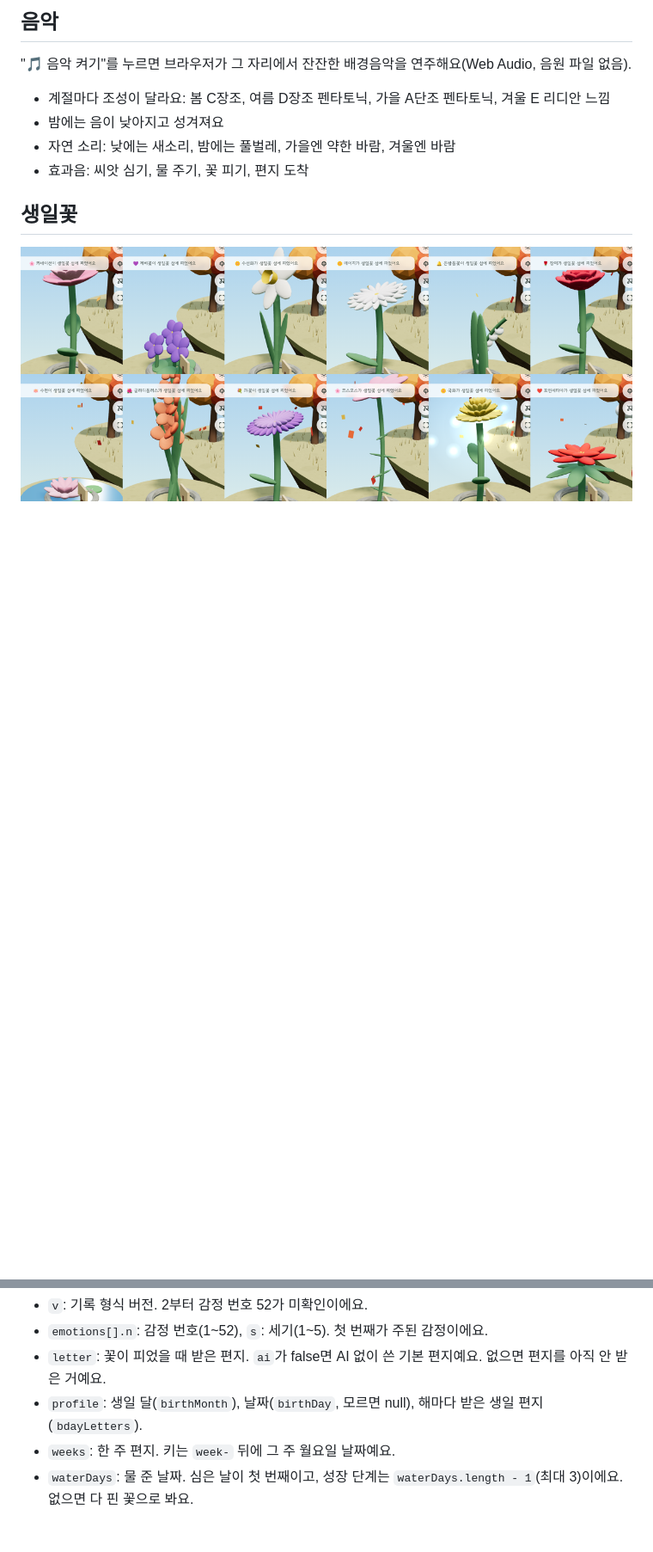
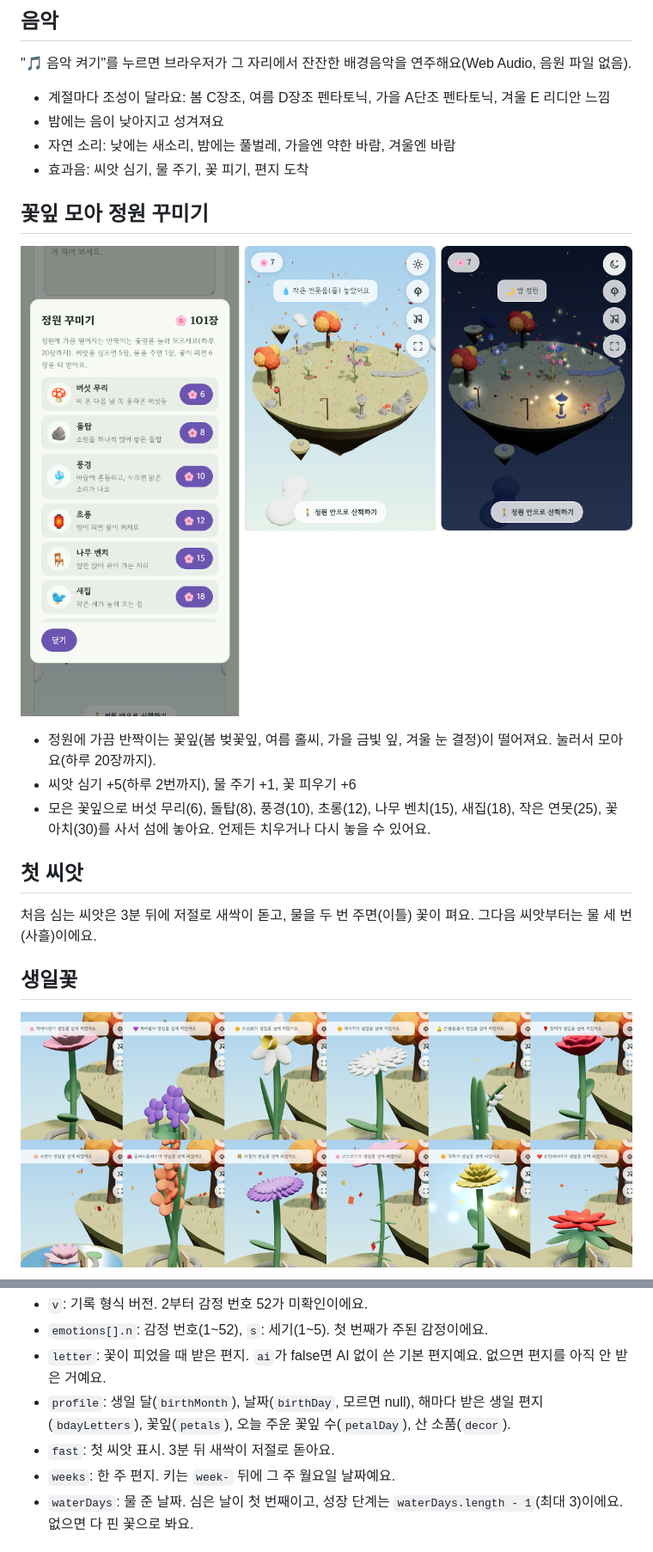
Before and after one commit to u-el/emotion-garden, a Markdown page: README.md, 2 parts joined by grey strips. Shown at 86% size. Rendered like a GitHub page; pictures changed too: docs/decor.png (added); blank space fills up the shorter version.

```diff
--- a/README.md
+++ b/README.md
@@ -38,6 +38,18 @@
 - 밤에는 음이 낮아지고 성겨져요
 - 자연 소리: 낮에는 새소리, 밤에는 풀벌레, 가을엔 약한 바람, 겨울엔 바람
 - 효과음: 씨앗 심기, 물 주기, 꽃 피기, 편지 도착
+
+## 꽃잎 모아 정원 꾸미기
+
+![정원 꾸미기 상점과 소품을 놓은 낮, 밤 정원](docs/decor.png)
+
+- 정원에 가끔 반짝이는 꽃잎(봄 벚꽃잎, 여름 홀씨, 가을 금빛 잎, 겨울 눈 결정)이 떨어져요. 눌러서 모아요(하루 20장까지).
+- 씨앗 심기 +5(하루 2번까지), 물 주기 +1, 꽃 피우기 +6
+- 모은 꽃잎으로 버섯 무리(6), 돌탑(8), 풍경(10), 초롱(12), 나무 벤치(15), 새집(18), 작은 연못(25), 꽃 아치(30)를 사서 섬에 놓아요. 언제든 치우거나 다시 놓을 수 있어요.
+
+## 첫 씨앗
+
+처음 심는 씨앗은 3분 뒤에 저절로 새싹이 돋고, 물을 두 번 주면(이틀) 꽃이 펴요. 그다음 씨앗부터는 물 세 번(사흘)이에요.
 
 ## 생일꽃
 
@@ -119,7 +131,8 @@
 - `v`: 기록 형식 버전. 2부터 감정 번호 52가 미확인이에요.
 - `emotions[].n`: 감정 번호(1~52), `s`: 세기(1~5). 첫 번째가 주된 감정이에요.
 - `letter`: 꽃이 피었을 때 받은 편지. `ai`가 false면 AI 없이 쓴 기본 편지예요. 없으면 편지를 아직 안 받은 거예요.
-- `profile`: 생일 달(`birthMonth`), 날짜(`birthDay`, 모르면 null), 해마다 받은 생일 편지(`bdayLetters`).
+- `profile`: 생일 달(`birthMonth`), 날짜(`birthDay`, 모르면 null), 해마다 받은 생일 편지(`bdayLetters`), 꽃잎(`petals`), 오늘 주운 꽃잎 수(`petalDay`), 산 소품(`decor`).
+- `fast`: 첫 씨앗 표시. 3분 뒤 새싹이 저절로 돋아요.
 - `weeks`: 한 주 편지. 키는 `week-` 뒤에 그 주 월요일 날짜예요.
 - `waterDays`: 물 준 날짜. 심은 날이 첫 번째이고, 성장 단계는 `waterDays.length - 1`(최대 3)이에요. 없으면 다 핀 꽃으로 봐요.
 
```
Also changed, not shown: other parts of README.md (+1 -0 lines), 2 other files.
